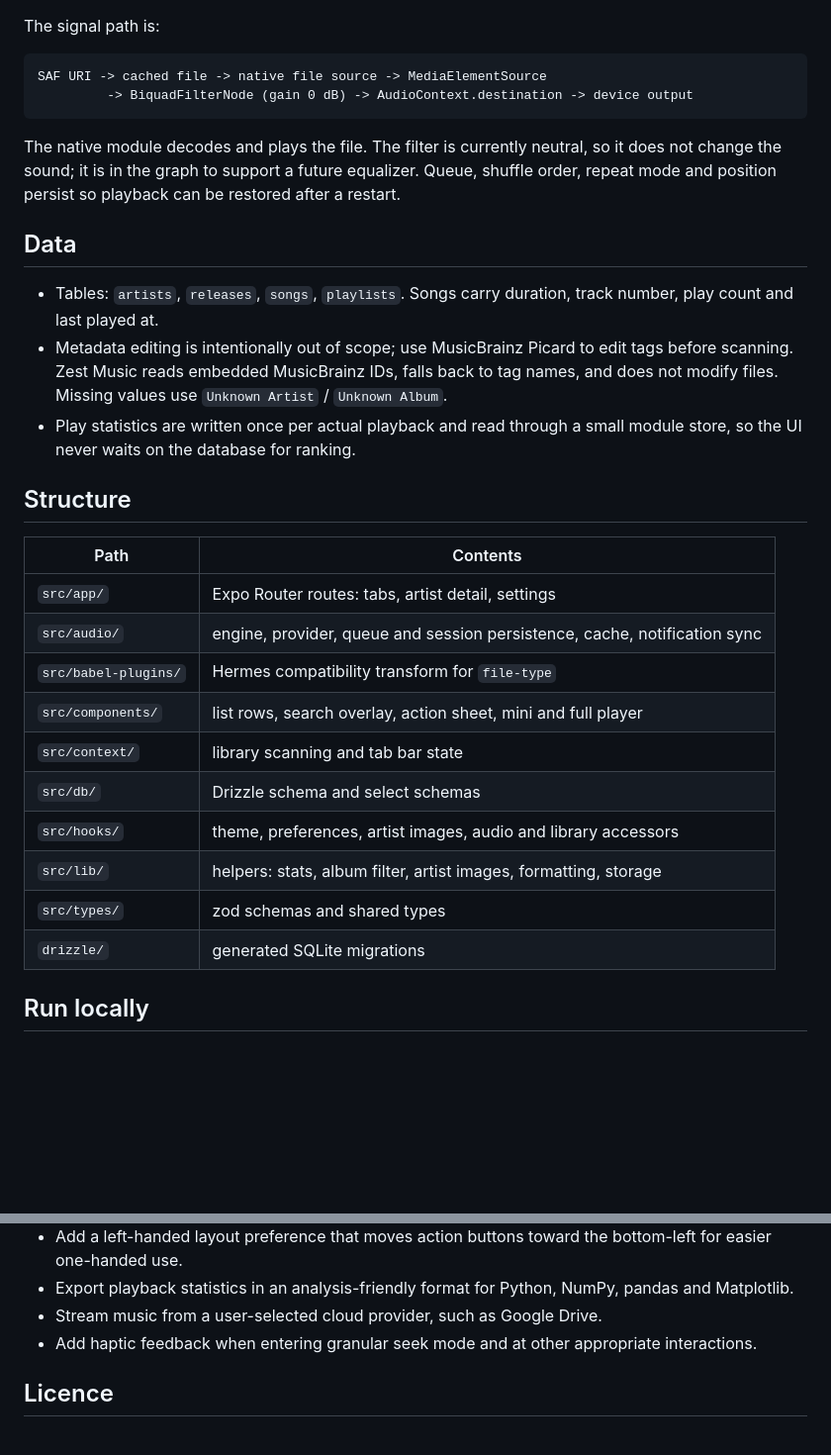
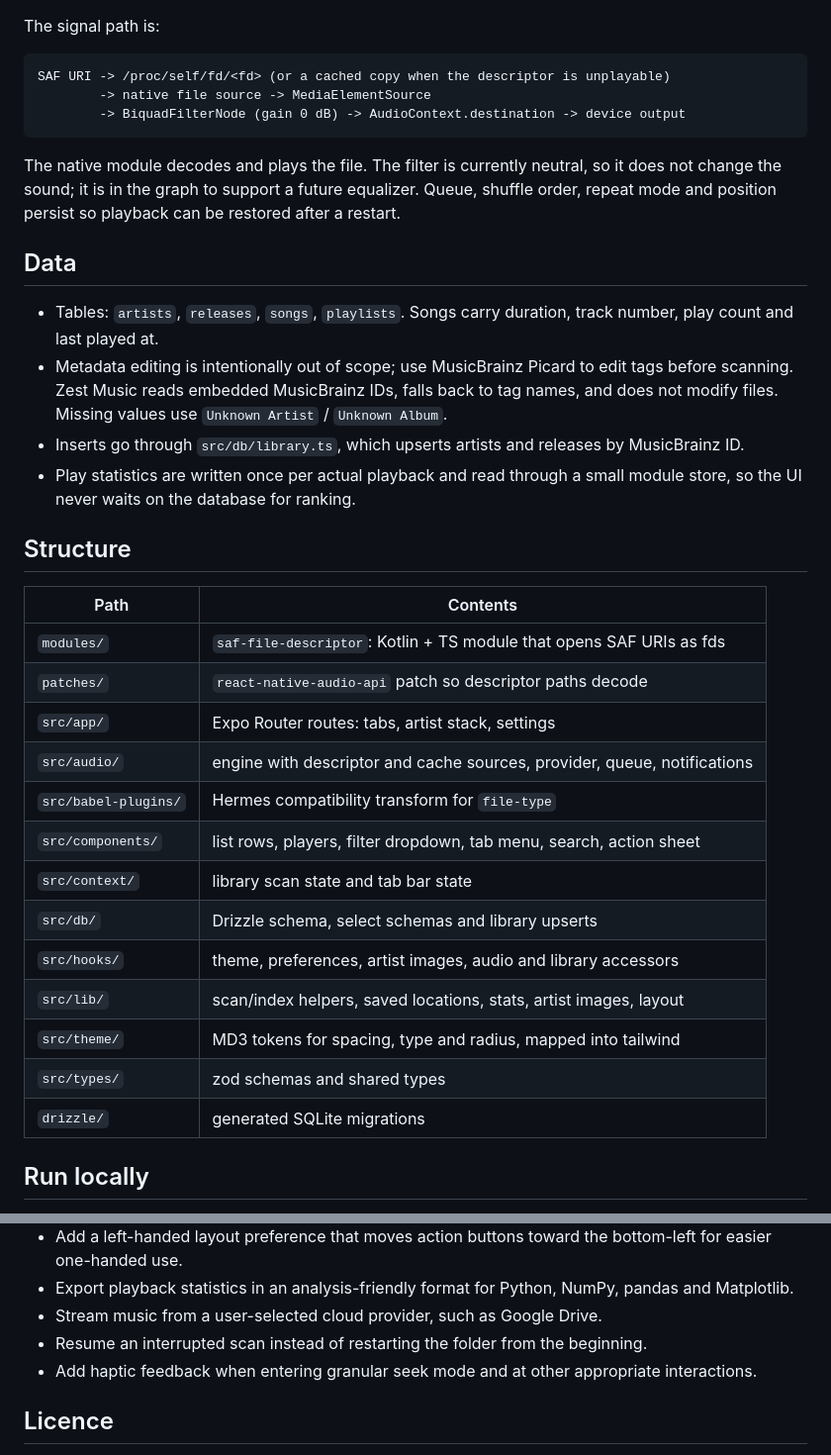
Before and after one commit to ivfrost/zest-music, a Markdown page: README.md, 2 parts joined by grey strips. Shown at 99% size. GitHub-like rendering; blank space fills up the shorter version.

````diff
--- a/README.md
+++ b/README.md
@@ -52,8 +63,9 @@ native file source needs a local path. `StreamingAudio` then mounts the `Audio`
 The signal path is:
 
 ```
-SAF URI -> cached file -> native file source -> MediaElementSource
-         -> BiquadFilterNode (gain 0 dB) -> AudioContext.destination -> device output
+SAF URI -> /proc/self/fd/<fd> (or a cached copy when the descriptor is unplayable)
+        -> native file source -> MediaElementSource
+        -> BiquadFilterNode (gain 0 dB) -> AudioContext.destination -> device output
 ```
 
 The native module decodes and plays the file. The filter is currently neutral, so it does not
@@ -67,23 +79,27 @@ mode and position persist so playback can be restored after a restart.
 - Metadata editing is intentionally out of scope; use MusicBrainz Picard to edit tags before
   scanning. Zest Music reads embedded MusicBrainz IDs, falls back to tag names, and does not modify
   files. Missing values use `Unknown Artist` / `Unknown Album`.
+- Inserts go through `src/db/library.ts`, which upserts artists and releases by MusicBrainz ID.
 - Play statistics are written once per actual playback and read through a small module store, so the
   UI never waits on the database for ranking.
 
 ## Structure
 
-| Path                 | Contents                                                                  |
-| -------------------- | ------------------------------------------------------------------------- |
-| `src/app/`           | Expo Router routes: tabs, artist detail, settings                         |
-| `src/audio/`         | engine, provider, queue and session persistence, cache, notification sync |
-| `src/babel-plugins/` | Hermes compatibility transform for `file-type`                            |
-| `src/components/`    | list rows, search overlay, action sheet, mini and full player             |
-| `src/context/`       | library scanning and tab bar state                                        |
-| `src/db/`            | Drizzle schema and select schemas                                         |
-| `src/hooks/`         | theme, preferences, artist images, audio and library accessors            |
-| `src/lib/`           | helpers: stats, album filter, artist images, formatting, storage          |
-| `src/types/`         | zod schemas and shared types                                              |
-| `drizzle/`           | generated SQLite migrations                                               |
+| Path                 | Contents                                                                 |
+| -------------------- | ------------------------------------------------------------------------ |
+| `modules/`           | `saf-file-descriptor`: Kotlin + TS module that opens SAF URIs as fds     |
+| `patches/`           | `react-native-audio-api` patch so descriptor paths decode                |
+| `src/app/`           | Expo Router routes: tabs, artist stack, settings                         |
+| `src/audio/`         | engine with descriptor and cache sources, provider, queue, notifications |
+| `src/babel-plugins/` | Hermes compatibility transform for `file-type`                           |
+| `src/components/`    | list rows, players, filter dropdown, tab menu, search, action sheet      |
+| `src/context/`       | library scan state and tab bar state                                     |
+| `src/db/`            | Drizzle schema, select schemas and library upserts                       |
+| `src/hooks/`         | theme, preferences, artist images, audio and library accessors           |
+| `src/lib/`           | scan/index helpers, saved locations, stats, artist images, layout        |
+| `src/theme/`         | MD3 tokens for spacing, type and radius, mapped into tailwind            |
+| `src/types/`         | zod schemas and shared types                                             |
+| `drizzle/`           | generated SQLite migrations                                              |
 
 ## Run locally
 
@@ -115,6 +131,7 @@ npx expo start -c    # after adding routes or changing tailwind classes
   one-handed use.
 - Export playback statistics in an analysis-friendly format for Python, NumPy, pandas and Matplotlib.
 - Stream music from a user-selected cloud provider, such as Google Drive.
+- Resume an interrupted scan instead of restarting the folder from the beginning.
 - Add haptic feedback when entering granular seek mode and at other appropriate interactions.
 
 ## Licence
````
Also changed, not shown: other parts of README.md (+18 -7 lines), assets/screenshots/artist.png (added), assets/screenshots/player.png (added), assets/screenshots/songs.png (added).
